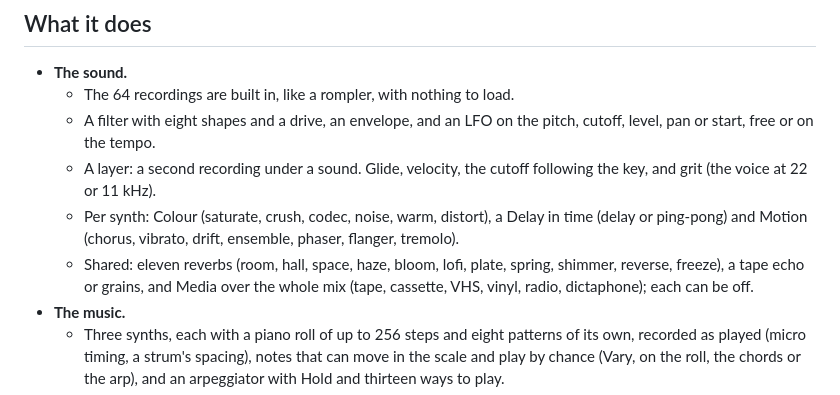
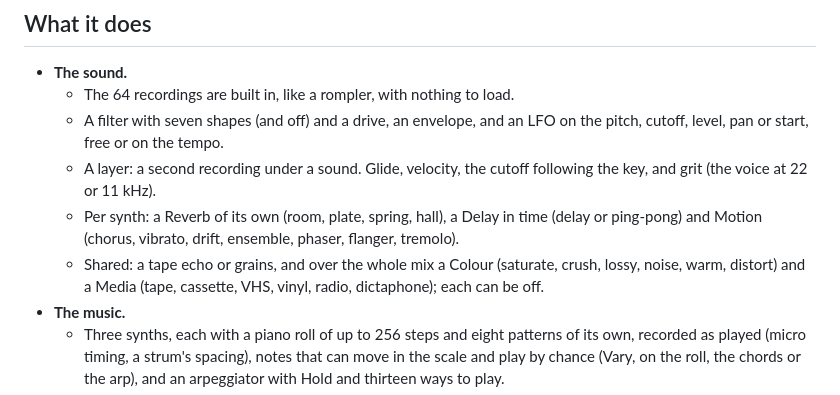
Before and after one commit to InigoHernandez/demake-synth, a Markdown page: README.md, the part around the change. GitHub-like rendering.

```diff
--- a/README.md
+++ b/README.md
@@ -18,14 +18,14 @@ dithered, for what is lit.
 
 - **The sound.**
   - The 64 recordings are built in, like a rompler, with nothing to load.
-  - A filter with eight shapes and a drive, an envelope, and an LFO on the pitch, cutoff, level, pan or start, free
+  - A filter with seven shapes (and off) and a drive, an envelope, and an LFO on the pitch, cutoff, level, pan or start, free
     or on the tempo.
   - A layer: a second recording under a sound. Glide, velocity, the cutoff following the key, and grit (the voice at
     22 or 11 kHz).
-  - Per synth: Colour (saturate, crush, codec, noise, warm, distort), a Delay in time (delay or ping-pong) and
-    Motion (chorus, vibrato, drift, ensemble, phaser, flanger, tremolo).
-  - Shared: eleven reverbs (room, hall, space, haze, bloom, lofi, plate, spring, shimmer, reverse, freeze), a tape
-    echo or grains, and Media over the whole mix (tape, cassette, VHS, vinyl, radio, dictaphone); each can be off.
+  - Per synth: a Reverb of its own (room, plate, spring, hall), a Delay in time (delay or ping-pong) and Motion
+    (chorus, vibrato, drift, ensemble, phaser, flanger, tremolo).
+  - Shared: a tape echo or grains, and over the whole mix a Colour (saturate, crush, lossy, noise, warm, distort) and
+    a Media (tape, cassette, VHS, vinyl, radio, dictaphone); each can be off.
 - **The music.**
   - Three synths, each with a piano roll of up to 256 steps and eight patterns of its own, recorded as played
     (micro timing, a strum's spacing), notes that can move in the scale and play by chance (Vary, on the roll, the
```
Also changed, not shown: docs/plan.md (+16 -0 lines), web/img/screens/01_home.png, web/img/screens/06_fx.png, web/img/screens/08_global.png, 5 other files.
